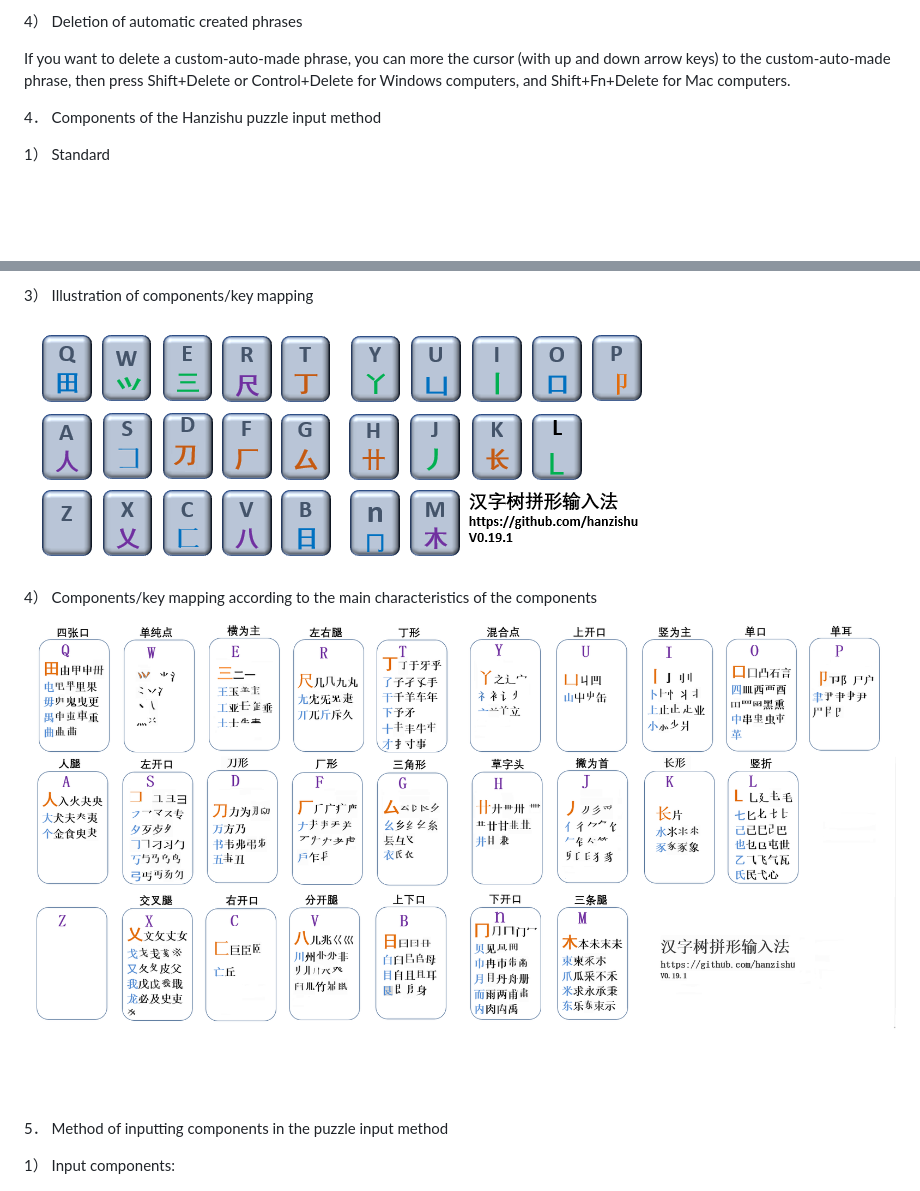
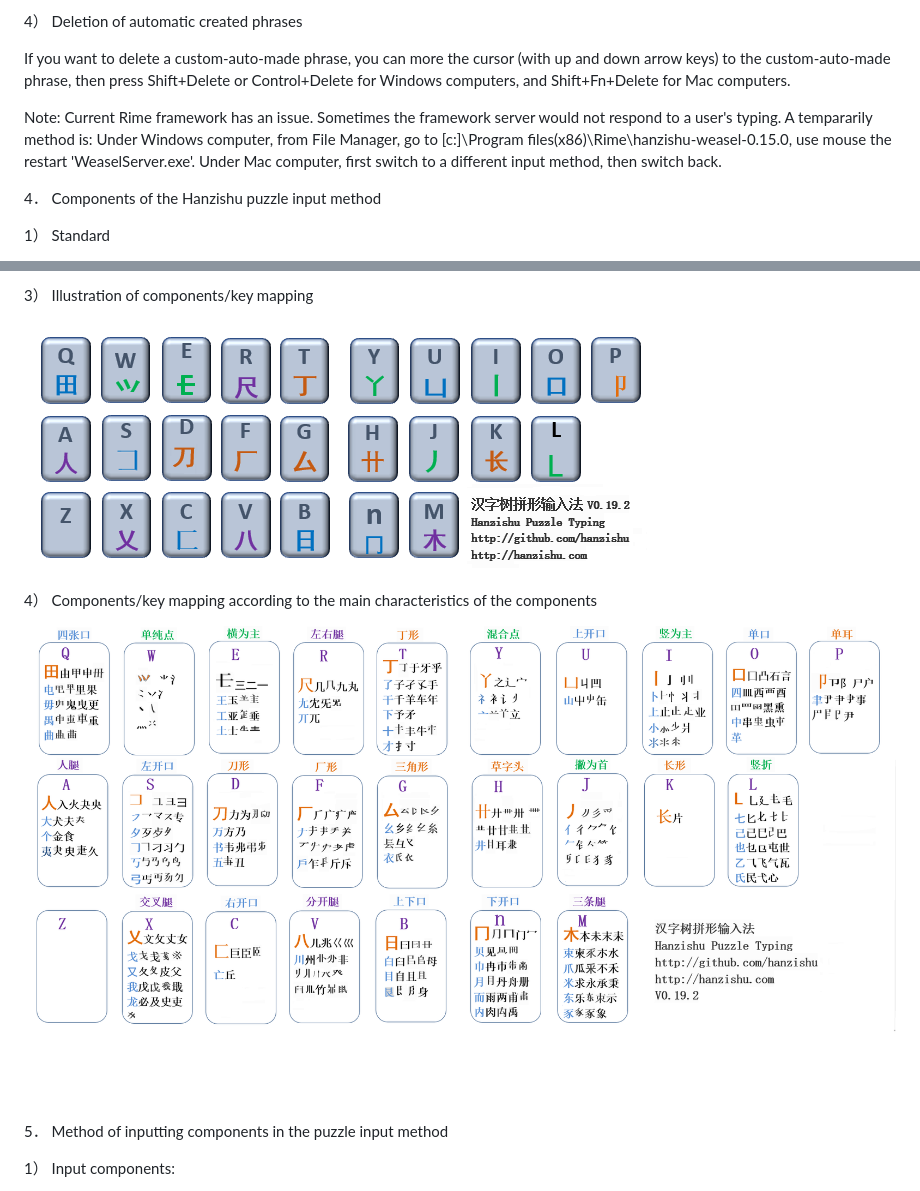
Before and after one commit to hanzishu/hanzishu, a Markdown page: README-en.md, 2 parts joined by grey strips. Rendered like a GitHub page; pictures changed too: detailedkeymapping.png, keymapping.png; blank space fills up the shorter version.

Commit message:
updated code to v0.19.2 input method

```diff
--- a/README-en.md
+++ b/README-en.md
@@ -39,6 +39,7 @@ After you type two to 10 words with their full code once without selection in be
 
 If you want to delete a custom-auto-made phrase, you can more the cursor (with up and down arrow keys) to the custom-auto-made phrase, then press Shift+Delete or Control+Delete for Windows computers, and Shift+Fn+Delete for Mac computers.
 
+Note: Current Rime framework has an issue. Sometimes the framework server would not respond to a user's typing. A tempararily method is: Under Windows computer, from File Manager, go to [c:]\Program files(x86)\Rime\hanzishu-weasel-0.15.0\, use mouse the restart 'WeaselServer.exe'. Under Mac computer, first switch to a different input method, then switch back.
 
 4． Components of the Hanzishu puzzle input method
 
```
Also changed, not shown: README.md (+2 -0 lines), 1 other file.
